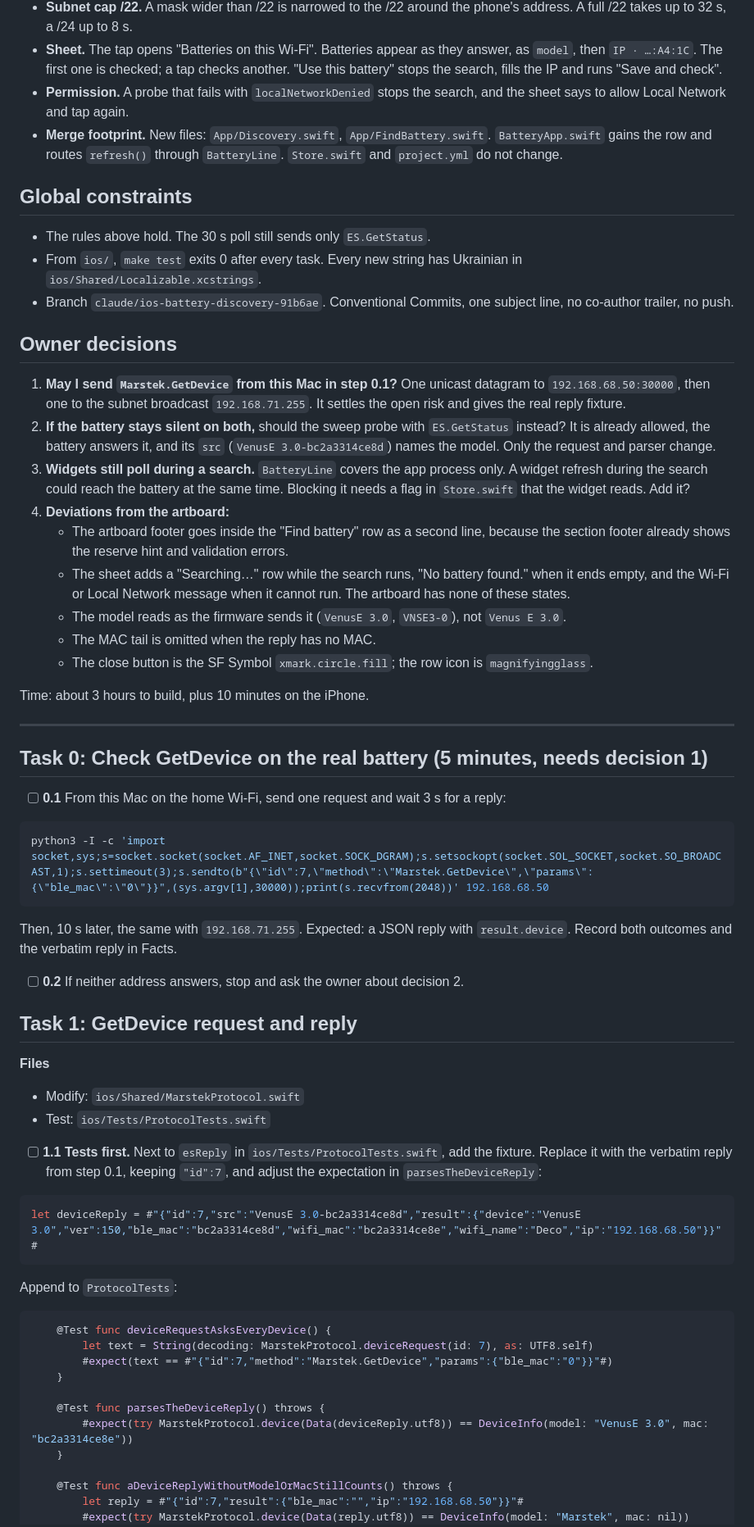
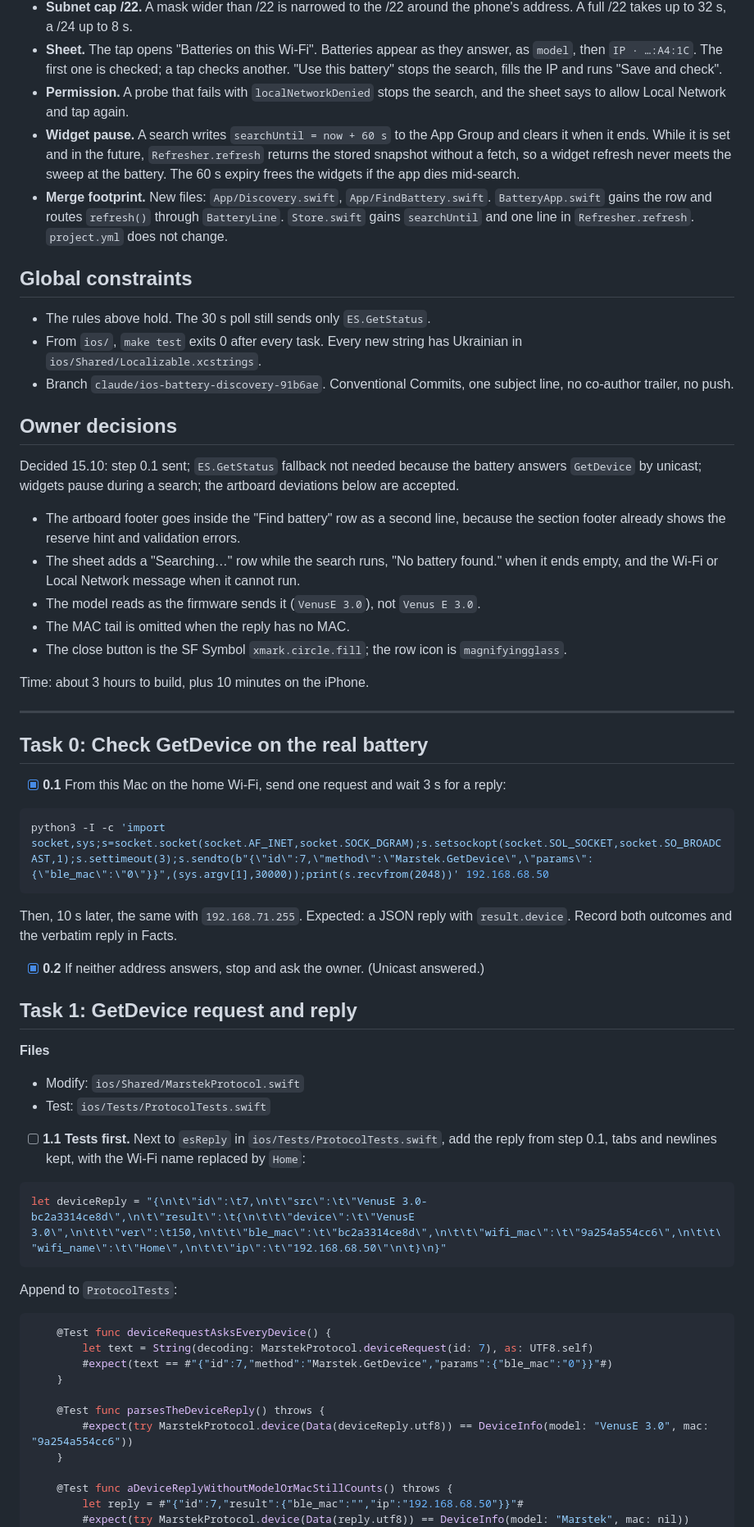
Before and after one commit to lapin7771n/marstek_analytics, a Markdown page: plans/2026-10-15-ios-battery-discovery.md, the part around one of its changes. Shown at 82% size. Rendered like a GitHub page.

````diff
--- a/plans/2026-10-15-ios-battery-discovery.md
+++ b/plans/2026-10-15-ios-battery-discovery.md
@@ -38,7 +38,8 @@ Each rule has a test in `ios/Tests/DiscoveryTests.swift` that fails if the rule
 - **Subnet cap /22.** A mask wider than /22 is narrowed to the /22 around the phone's address. A full /22 takes up to 32 s, a /24 up to 8 s.
 - **Sheet.** The tap opens "Batteries on this Wi‑Fi". Batteries appear as they answer, as `model`, then `IP · …:A4:1C`. The first one is checked; a tap checks another. "Use this battery" stops the search, fills the IP and runs "Save and check".
 - **Permission.** A probe that fails with `localNetworkDenied` stops the search, and the sheet says to allow Local Network and tap again.
-- **Merge footprint.** New files: `App/Discovery.swift`, `App/FindBattery.swift`. `BatteryApp.swift` gains the row and routes `refresh()` through `BatteryLine`. `Store.swift` and `project.yml` do not change.
+- **Widget pause.** A search writes `searchUntil = now + 60 s` to the App Group and clears it when it ends. While it is set and in the future, `Refresher.refresh` returns the stored snapshot without a fetch, so a widget refresh never meets the sweep at the battery. The 60 s expiry frees the widgets if the app dies mid-search.
+- **Merge footprint.** New files: `App/Discovery.swift`, `App/FindBattery.swift`. `BatteryApp.swift` gains the row and routes `refresh()` through `BatteryLine`. `Store.swift` gains `searchUntil` and one line in `Refresher.refresh`. `project.yml` does not change.
 
 ## Global constraints
 
@@ -48,30 +49,28 @@ Each rule has a test in `ios/Tests/DiscoveryTests.swift` that fails if the rule
 
 ## Owner decisions
 
-1. **May I send `Marstek.GetDevice` from this Mac in step 0.1?** One unicast datagram to `192.168.68.50:30000`, then one to the subnet broadcast `192.168.71.255`. It settles the open risk and gives the real reply fixture.
-2. **If the battery stays silent on both,** should the sweep probe with `ES.GetStatus` instead? It is already allowed, the battery answers it, and its `src` (`VenusE 3.0-bc2a3314ce8d`) names the model. Only the request and parser change.
-3. **Widgets still poll during a search.** `BatteryLine` covers the app process only. A widget refresh during the search could reach the battery at the same time. Blocking it needs a flag in `Store.swift` that the widget reads. Add it?
-4. **Deviations from the artboard:**
-   - The artboard footer goes inside the "Find battery" row as a second line, because the section footer already shows the reserve hint and validation errors.
-   - The sheet adds a "Searching…" row while the search runs, "No battery found." when it ends empty, and the Wi‑Fi or Local Network message when it cannot run. The artboard has none of these states.
-   - The model reads as the firmware sends it (`VenusE 3.0`, `VNSE3-0`), not `Venus E 3.0`.
-   - The MAC tail is omitted when the reply has no MAC.
-   - The close button is the SF Symbol `xmark.circle.fill`; the row icon is `magnifyingglass`.
+Decided 15.10: step 0.1 sent; `ES.GetStatus` fallback not needed because the battery answers `GetDevice` by unicast; widgets pause during a search; the artboard deviations below are accepted.
+
+- The artboard footer goes inside the "Find battery" row as a second line, because the section footer already shows the reserve hint and validation errors.
+- The sheet adds a "Searching…" row while the search runs, "No battery found." when it ends empty, and the Wi‑Fi or Local Network message when it cannot run.
+- The model reads as the firmware sends it (`VenusE 3.0`), not `Venus E 3.0`.
+- The MAC tail is omitted when the reply has no MAC.
+- The close button is the SF Symbol `xmark.circle.fill`; the row icon is `magnifyingglass`.
 
 Time: about 3 hours to build, plus 10 minutes on the iPhone.
 
 ---
 
-## Task 0: Check GetDevice on the real battery (5 minutes, needs decision 1)
+## Task 0: Check GetDevice on the real battery
 
-- [ ] **0.1** From this Mac on the home Wi‑Fi, send one request and wait 3 s for a reply:
+- [x] **0.1** From this Mac on the home Wi‑Fi, send one request and wait 3 s for a reply:
 
 ```bash
 python3 -I -c 'import socket,sys;s=socket.socket(socket.AF_INET,socket.SOCK_DGRAM);s.setsockopt(socket.SOL_SOCKET,socket.SO_BROADCAST,1);s.settimeout(3);s.sendto(b"{\"id\":7,\"method\":\"Marstek.GetDevice\",\"params\":{\"ble_mac\":\"0\"}}",(sys.argv[1],30000));print(s.recvfrom(2048))' 192.168.68.50
 ```
 
 Then, 10 s later, the same with `192.168.71.255`. Expected: a JSON reply with `result.device`. Record both outcomes and the verbatim reply in Facts.
-- [ ] **0.2** If neither address answers, stop and ask the owner about decision 2.
+- [x] **0.2** If neither address answers, stop and ask the owner. (Unicast answered.)
 
 ## Task 1: GetDevice request and reply
 
@@ -79,10 +78,10 @@ Then, 10 s later, the same with `192.168.71.255`. Expected: a JSON reply with `r
 - Modify: `ios/Shared/MarstekProtocol.swift`
 - Test: `ios/Tests/ProtocolTests.swift`
 
-- [ ] **1.1 Tests first.** Next to `esReply` in `ios/Tests/ProtocolTests.swift`, add the fixture. Replace it with the verbatim reply from step 0.1, keeping `"id":7`, and adjust the expectation in `parsesTheDeviceReply`:
+- [ ] **1.1 Tests first.** Next to `esReply` in `ios/Tests/ProtocolTests.swift`, add the reply from step 0.1, tabs and newlines kept, with the Wi‑Fi name replaced by `Home`:
 
 ```swift
-let deviceReply = #"{"id":7,"src":"VenusE 3.0-bc2a3314ce8d","result":{"device":"VenusE 3.0","ver":150,"ble_mac":"bc2a3314ce8d","wifi_mac":"bc2a3314ce8e","wifi_name":"Deco","ip":"192.168.68.50"}}"#
+let deviceReply = "{\n\t\"id\":\t7,\n\t\"src\":\t\"VenusE 3.0-bc2a3314ce8d\",\n\t\"result\":\t{\n\t\t\"device\":\t\"VenusE 3.0\",\n\t\t\"ver\":\t150,\n\t\t\"ble_mac\":\t\"bc2a3314ce8d\",\n\t\t\"wifi_mac\":\t\"9a254a554cc6\",\n\t\t\"wifi_name\":\t\"Home\",\n\t\t\"ip\":\t\"192.168.68.50\"\n\t}\n}"
 ```
 
 Append to `ProtocolTests`:
@@ -94,7 +93,7 @@ Append to `ProtocolTests`:
     }
 
     @Test func parsesTheDeviceReply() throws {
-        #expect(try MarstekProtocol.device(Data(deviceReply.utf8)) == DeviceInfo(model: "VenusE 3.0", mac: "bc2a3314ce8e"))
+        #expect(try MarstekProtocol.device(Data(deviceReply.utf8)) == DeviceInfo(model: "VenusE 3.0", mac: "9a254a554cc6"))
     }
 
     @Test func aDeviceReplyWithoutModelOrMacStillCounts() throws {
````
Also changed, not shown: other parts of plans/2026-10-15-ios-battery-discovery.md (+77 -8 lines).
